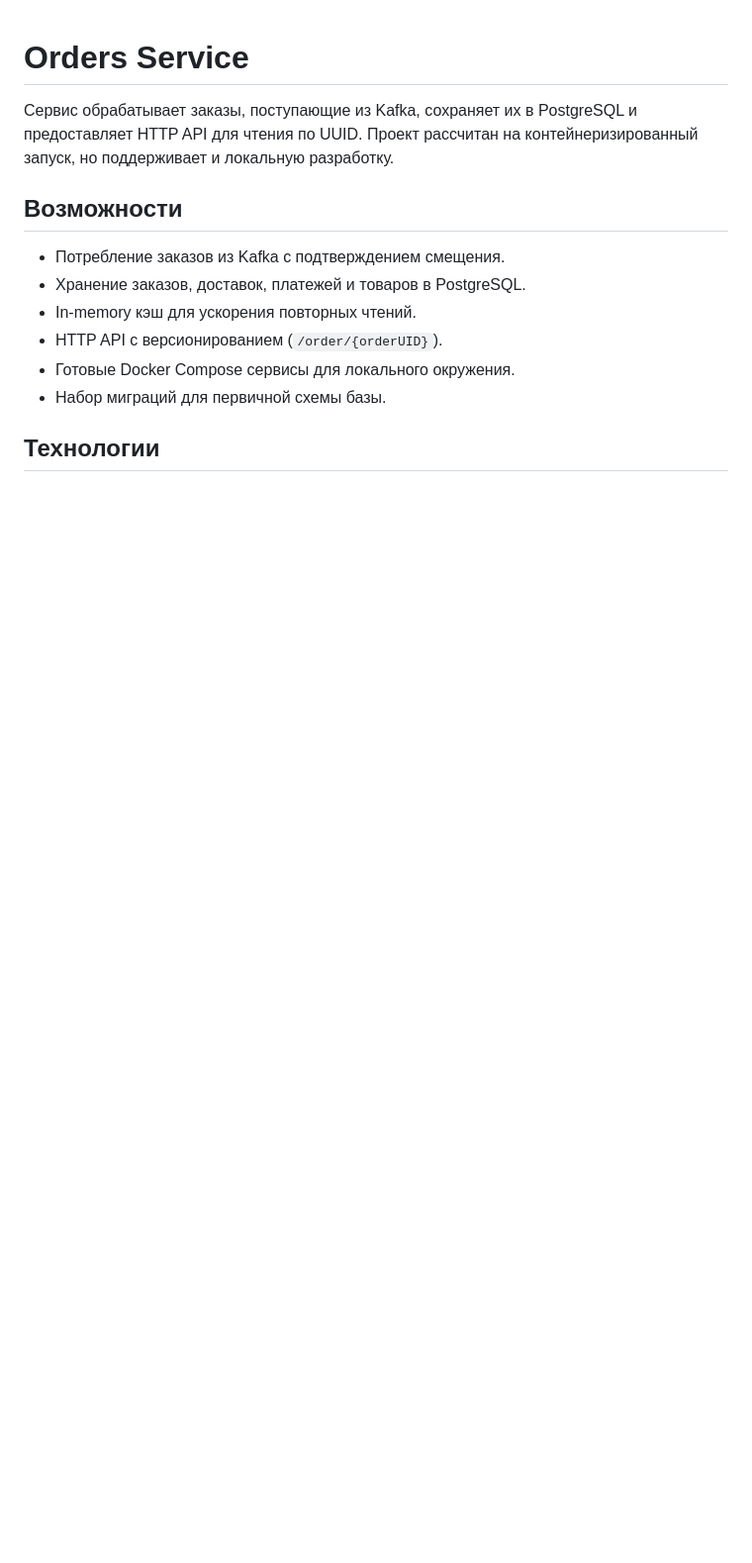
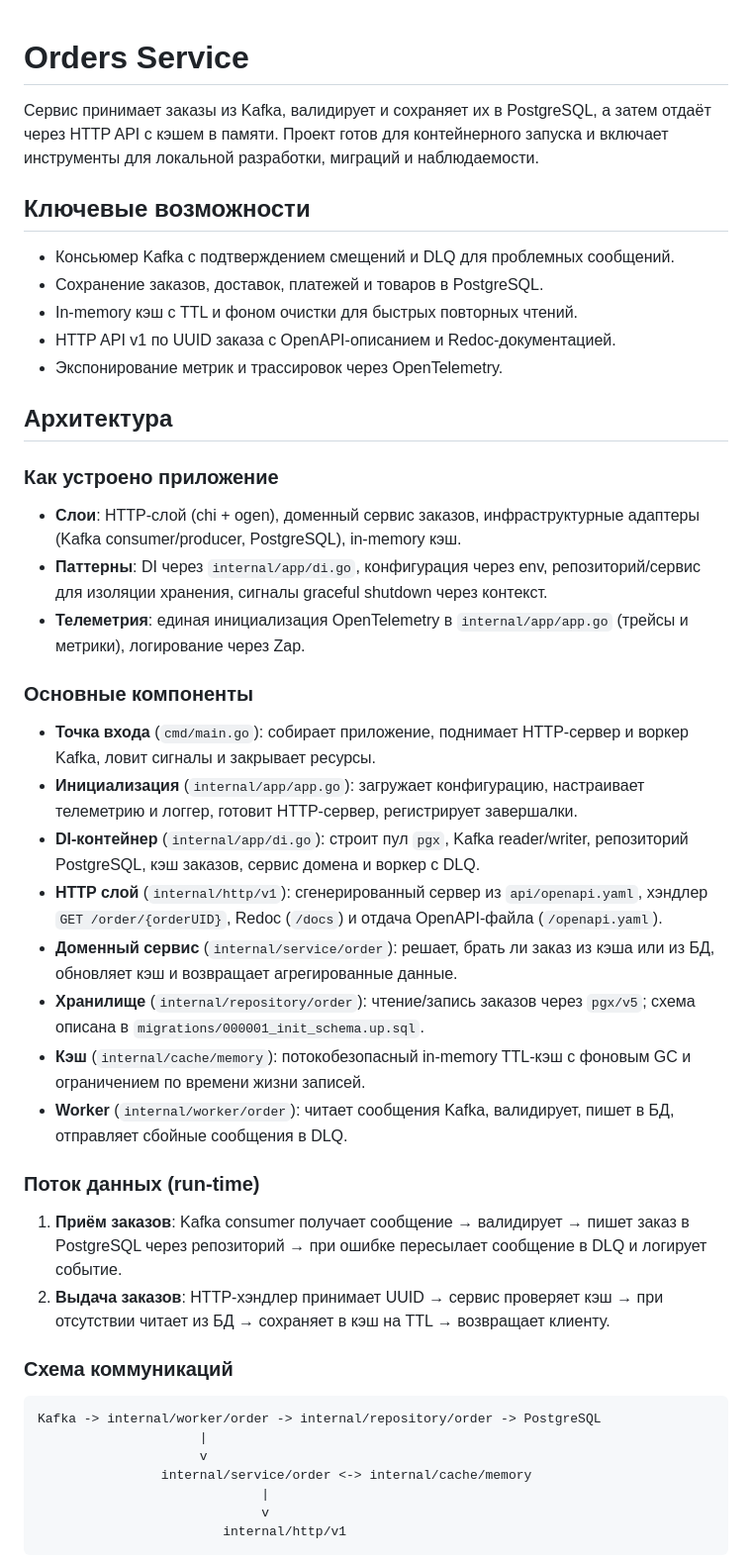
Before and after one commit to iviv660/wb-orders, a Markdown page: README.md, the part around the change printed below. Shown: that part at 99% size. Drawn GitHub-style; blank space fills up the shorter version.

````diff
--- a/README.md
+++ b/README.md
@@ -1,13 +1,43 @@
 # Orders Service
 
-Сервис обрабатывает заказы, поступающие из Kafka, сохраняет их в PostgreSQL и предоставляет HTTP API для чтения по UUID. Проект рассчитан на контейнеризированный запуск, но поддерживает и локальную разработку.
+Сервис принимает заказы из Kafka, валидирует и сохраняет их в PostgreSQL, а затем отдаёт через HTTP API с кэшем в памяти. Проект готов для контейнерного запуска и включает инструменты для локальной разработки, миграций и наблюдаемости.
 
-## Возможности
-- Потребление заказов из Kafka с подтверждением смещения.
-- Хранение заказов, доставок, платежей и товаров в PostgreSQL.
-- In-memory кэш для ускорения повторных чтений.
-- HTTP API с версионированием (`/order/{orderUID}`).
-- Готовые Docker Compose сервисы для локального окружения.
-- Набор миграций для первичной схемы базы.
+## Ключевые возможности
+- Консьюмер Kafka с подтверждением смещений и DLQ для проблемных сообщений.
+- Сохранение заказов, доставок, платежей и товаров в PostgreSQL.
+- In-memory кэш с TTL и фоном очистки для быстрых повторных чтений.
+- HTTP API v1 по UUID заказа с OpenAPI-описанием и Redoc-документацией.
+- Экспонирование метрик и трассировок через OpenTelemetry.
 
-## Технологии
+## Архитектура
+
+### Как устроено приложение
+- **Слои**: HTTP-слой (chi + ogen), доменный сервис заказов, инфраструктурные адаптеры (Kafka consumer/producer, PostgreSQL), in-memory кэш.
+- **Паттерны**: DI через `internal/app/di.go`, конфигурация через env, репозиторий/сервис для изоляции хранения, сигналы graceful shutdown через контекст.
+- **Телеметрия**: единая инициализация OpenTelemetry в `internal/app/app.go` (трейсы и метрики), логирование через Zap.
+
+### Основные компоненты
+- **Точка входа** (`cmd/main.go`): собирает приложение, поднимает HTTP-сервер и воркер Kafka, ловит сигналы и закрывает ресурсы.
+- **Инициализация** (`internal/app/app.go`): загружает конфигурацию, настраивает телеметрию и логгер, готовит HTTP-сервер, регистрирует завершалки.
+- **DI-контейнер** (`internal/app/di.go`): строит пул `pgx`, Kafka reader/writer, репозиторий PostgreSQL, кэш заказов, сервис домена и воркер с DLQ.
+- **HTTP слой** (`internal/http/v1`): сгенерированный сервер из `api/openapi.yaml`, хэндлер `GET /order/{orderUID}`, Redoc (`/docs`) и отдача OpenAPI-файла (`/openapi.yaml`).
+- **Доменный сервис** (`internal/service/order`): решает, брать ли заказ из кэша или из БД, обновляет кэш и возвращает агрегированные данные.
+- **Хранилище** (`internal/repository/order`): чтение/запись заказов через `pgx/v5`; схема описана в `migrations/000001_init_schema.up.sql`.
+- **Кэш** (`internal/cache/memory`): потокобезопасный in-memory TTL-кэш с фоновым GC и ограничением по времени жизни записей.
+- **Worker** (`internal/worker/order`): читает сообщения Kafka, валидирует, пишет в БД, отправляет сбойные сообщения в DLQ.
+
+### Поток данных (run-time)
+1. **Приём заказов**: Kafka consumer получает сообщение → валидирует → пишет заказ в PostgreSQL через репозиторий → при ошибке пересылает сообщение в DLQ и логирует событие.
+2. **Выдача заказов**: HTTP-хэндлер принимает UUID → сервис проверяет кэш → при отсутствии читает из БД → сохраняет в кэш на TTL → возвращает клиенту.
+
+### Схема коммуникаций
+```
+Kafka -> internal/worker/order -> internal/repository/order -> PostgreSQL
+                     |
+                     v
+                internal/service/order <-> internal/cache/memory
+                             |
+                             v
+                        internal/http/v1
+```
+
````
Also changed, not shown: other parts of README.md (+72 -99 lines).
